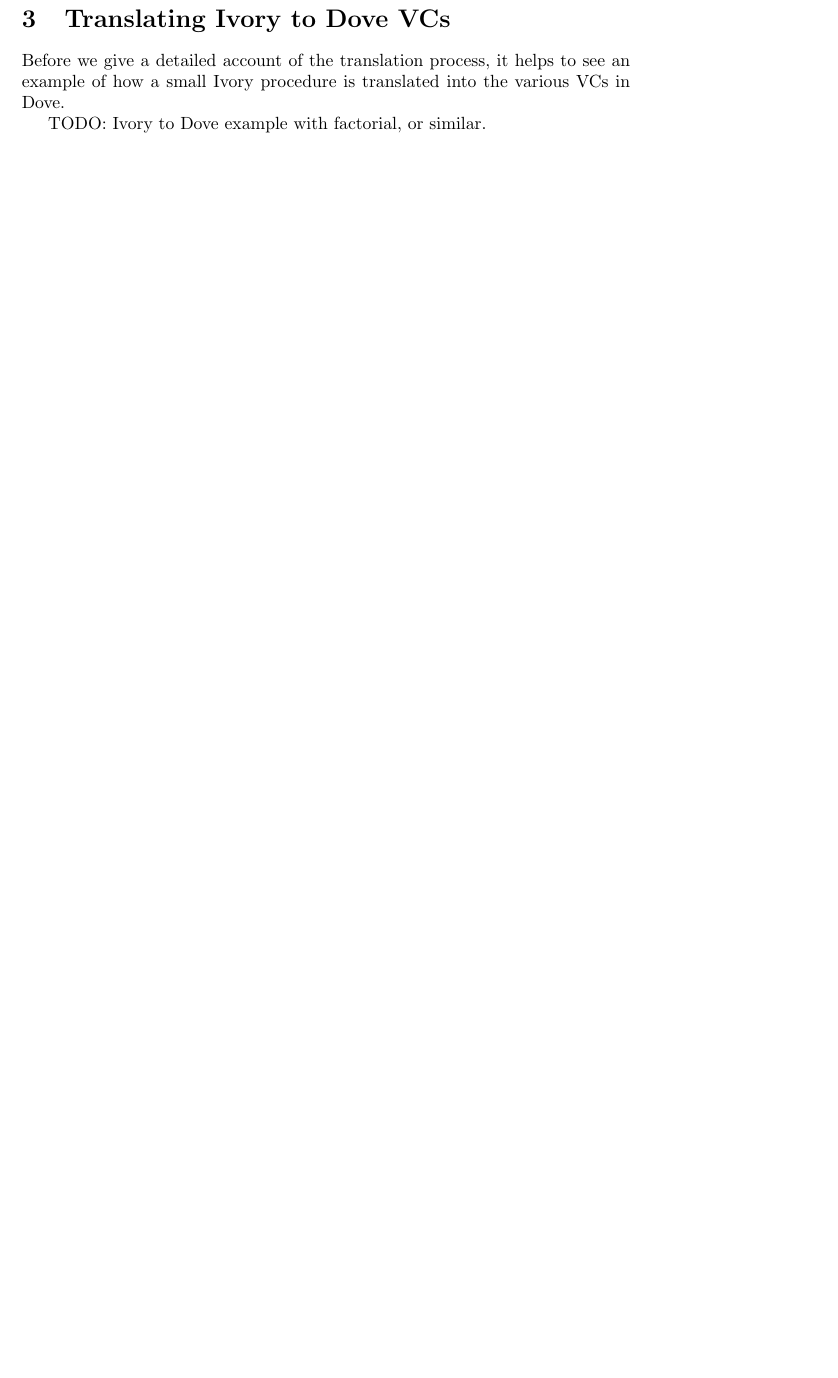
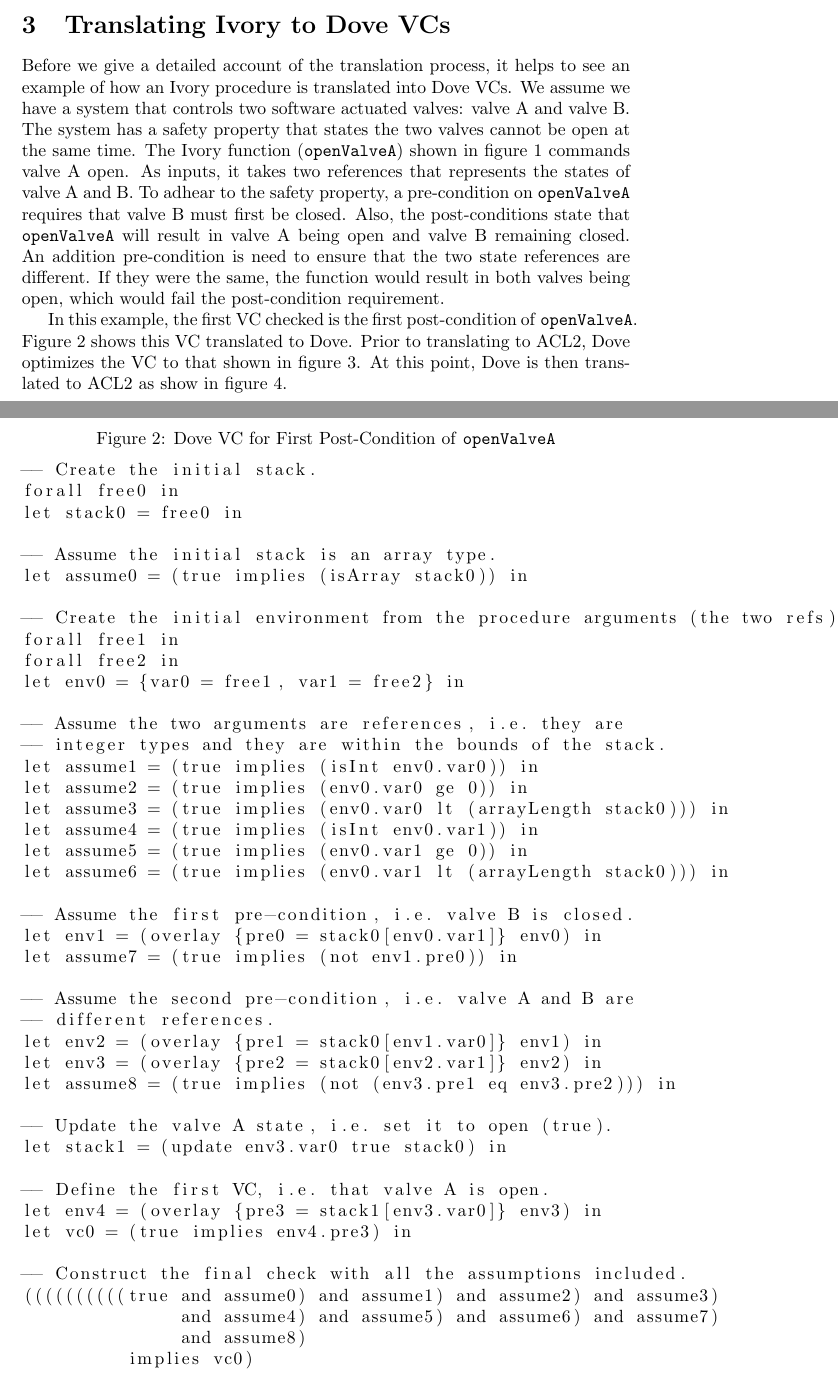
Before and after one commit to tomahawkins/ivory-backend-acl2, a LaTeX paper (publications/sitaps-dove.tex): part of page 4 of 8 before the commit and two parts of pages 4 and 5 of 11 after it, the two joined at a grey line, cut so that both start at the same text, the shorter picture padded with empty space. Compiled offline with pdfLaTeX.

Commit message:
Many improvements to ref types.  Add openValveA example.

```diff
--- a/publications/sitaps-dove.tex
+++ b/publications/sitaps-dove.tex
@@ -165,7 +165,27 @@ Also, Dove has a conditional expression and a handful of unary and binary operat
 \section{Translating Ivory to Dove VCs}
 
 Before we give a detailed account of the translation process, it helps to see an
-example of how a small Ivory procedure is translated into the various VCs in Dove.
+example of how an Ivory procedure is translated into Dove VCs.
+We assume we have a system that
+controls two software actuated valves: valve A and valve B.
+The system has a safety property that states the two valves cannot be open
+at the same time.  The Ivory function (\texttt{openValveA})
+shown in figure \ref{fig:openValveA} commands valve A open.
+As inputs,
+it takes two references that represents the states of valve A and B.
+To adhear to the safety property, a pre-condition on \texttt{openValveA}
+requires that valve B must first be closed.  Also, the post-conditions state
+that \texttt{openValveA} will result in valve A being open and valve B remaining closed.
+An addition pre-condition is need to ensure that the two state references
+are different.
+If they were the same, the function would result in both valves being open,
+which would fail the post-condition requirement.
 
-TODO: Ivory to Dove example with factorial, or similar.
+In this example, the first VC checked is the first post-condition
+of \texttt{openValveA}.  Figure \ref{fig:openValveAVC1} shows this VC
+translated to Dove.
+Prior to translating to ACL2, Dove optimizes the VC
+to that shown in figure \ref{fig:openValveAVC1Opt}.
+At this point, Dove is then translated to ACL2 as
+show in figure \ref{fig:openValveAVC1ACL2}.
 
@@ -171,0 +218,50 @@ TODO: Ivory to Dove example with factorial, or similar.
+\end{figure}
+
+\begin{figure}
+  \caption{Dove VC for First Post-Condition of \texttt{openValveA}}
+  \label{fig:openValveAVC1}
+  \begin{lstlisting}
+-- Create the initial stack.
+forall free0 in
+let stack0 = free0 in
+
+-- Assume the initial stack is an array type.
+let assume0 = (true implies (isArray stack0)) in
+
+-- Create the initial environment from the procedure arguments (the two refs).
+forall free1 in
+forall free2 in
+let env0 = {var0 = free1, var1 = free2} in
+
+-- Assume the two arguments are references, i.e. they are
+-- integer types and they are within the bounds of the stack.
+let assume1 = (true implies (isInt env0.var0)) in
+let assume2 = (true implies (env0.var0 ge 0)) in
+let assume3 = (true implies (env0.var0 lt (arrayLength stack0))) in
+let assume4 = (true implies (isInt env0.var1)) in
+let assume5 = (true implies (env0.var1 ge 0)) in
+let assume6 = (true implies (env0.var1 lt (arrayLength stack0))) in
+
+-- Assume the first pre-condition, i.e. valve B is closed.
+let env1 = (overlay {pre0 = stack0[env0.var1]} env0) in
+let assume7 = (true implies (not env1.pre0)) in
+
+-- Assume the second pre-condition, i.e. valve A and B are
+-- different references.
+let env2 = (overlay {pre1 = stack0[env1.var0]} env1) in
+let env3 = (overlay {pre2 = stack0[env2.var1]} env2) in
+let assume8 = (true implies (not (env3.pre1 eq env3.pre2))) in
+
+-- Update the valve A state, i.e. set it to open (true).
+let stack1 = (update env3.var0 true stack0) in
+
+-- Define the first VC, i.e. that valve A is open.
+let env4 = (overlay {pre3 = stack1[env3.var0]} env3) in
+let vc0 = (true implies env4.pre3) in
+
+-- Construct the final check with all the assumptions included.
+((((((((((true and assume0) and assume1) and assume2) and assume3)
+               and assume4) and assume5) and assume6) and assume7)
+               and assume8)
+          implies vc0)
+  \end{lstlisting}
```
Also changed, not shown: publications/sitaps-dove.tex (85 more changed lines), 3 other files.
